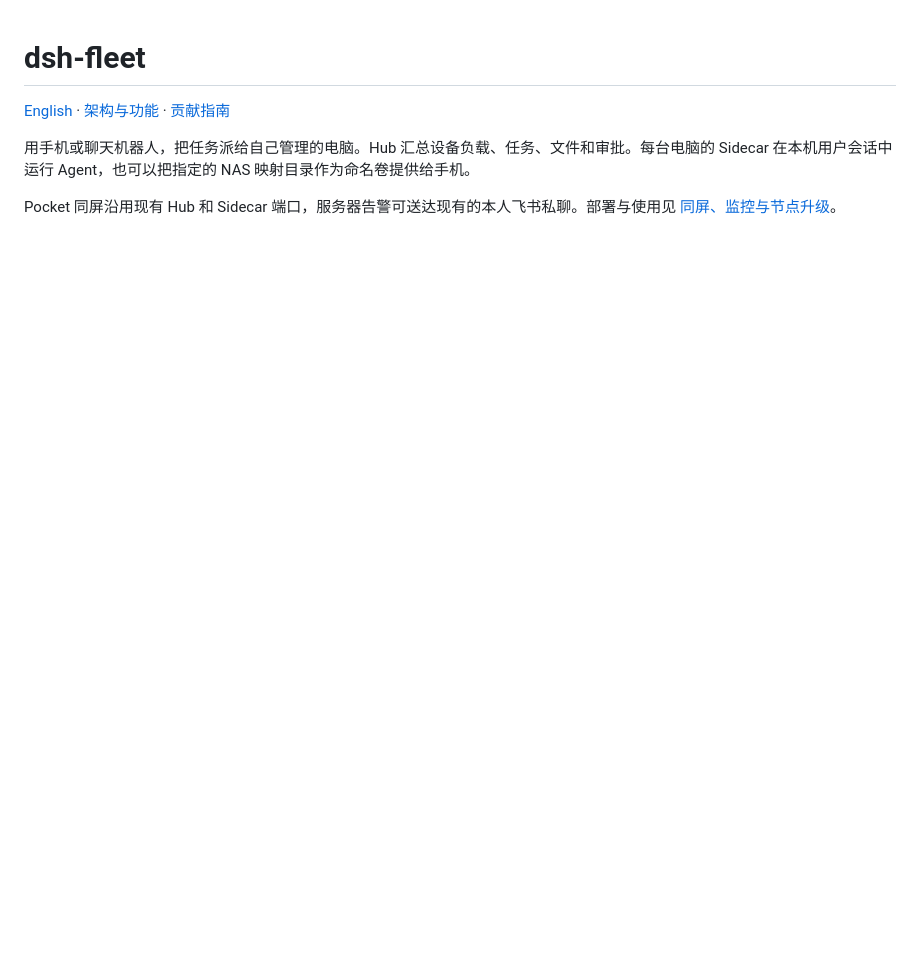
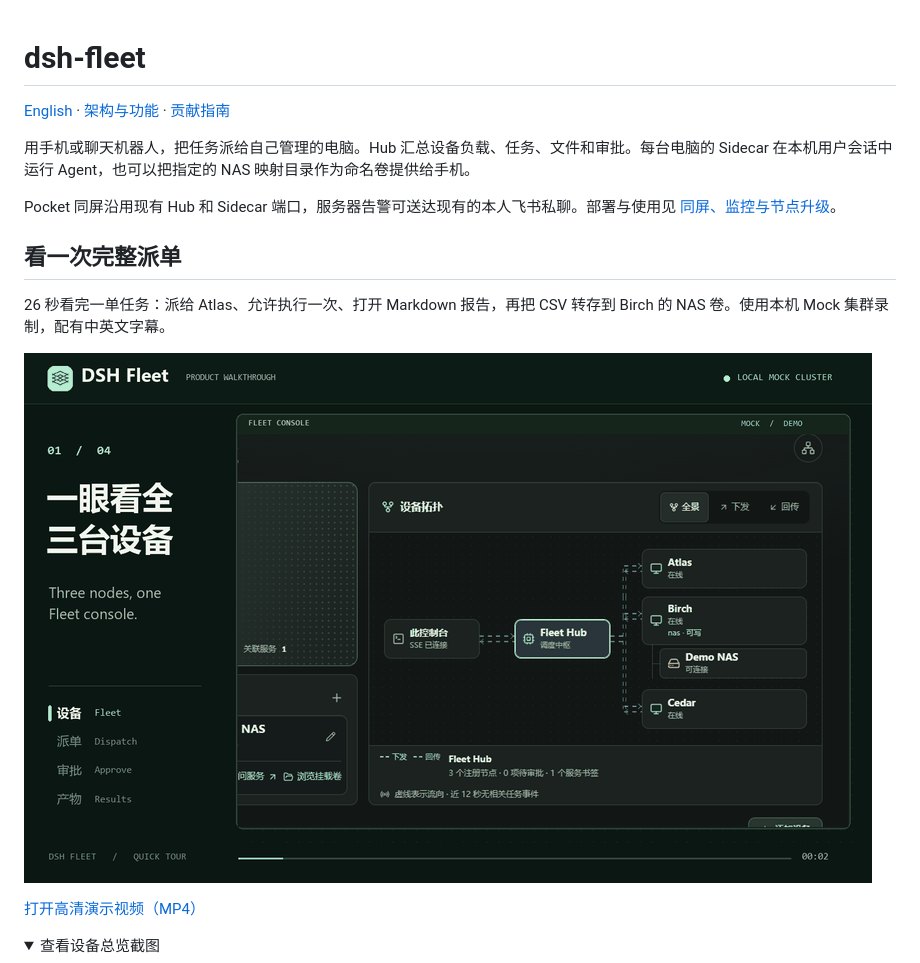
Before and after one commit to yzq0314/dsh-fleet, a Markdown page: README.zh-CN.md, the part around one of its changes. Drawn GitHub-style; pictures changed too: docs/media/fleet-demo.gif (added); folded sections open; blank space fills up the shorter version.

```diff
--- a/README.zh-CN.md
+++ b/README.zh-CN.md
@@ -6,4 +6,15 @@
 
 Pocket 同屏沿用现有 Hub 和 Sidecar 端口，服务器告警可送达现有的本人飞书私聊。部署与使用见 [同屏、监控与节点升级](docs/pocket.md)。
 
+## 看一次完整派单
+
+26 秒看完一单任务：派给 Atlas、允许执行一次、打开 Markdown 报告，再把 CSV 转存到 Birch 的 NAS 卷。使用本机 Mock 集群录制，配有中英文字幕。
+
+[![DSH Fleet 动图：从选择设备、派发任务到审批和查看结果](docs/media/fleet-demo.gif)](docs/media/fleet-demo.mp4?raw=1)
+
+[打开高清演示视频（MP4）](docs/media/fleet-demo.mp4?raw=1)
+
+<details>
+<summary>查看设备总览截图</summary>
+
 ![三台虚构演示节点及 NAS 卷的设备总览](docs/images/fleet-zh.png)
```
Also changed, not shown: other parts of README.zh-CN.md (+2 -0 lines), README.md (+13 -0 lines), 1 other file.
